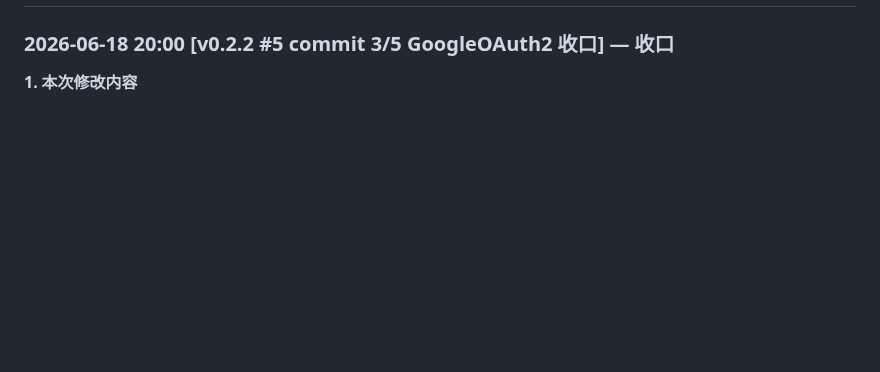
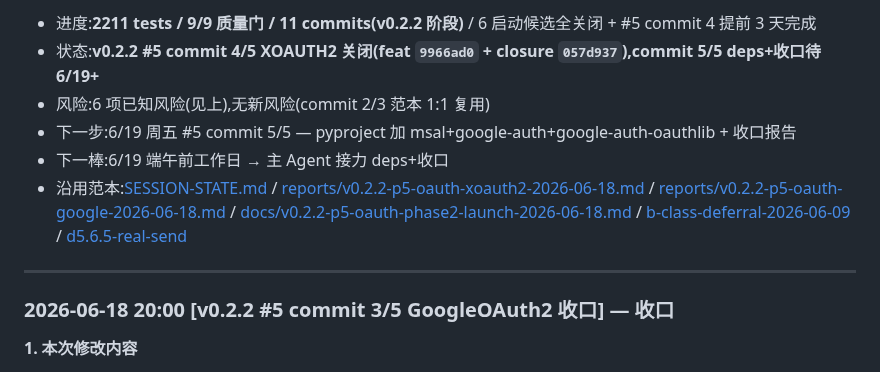
Before and after one commit to MrsP-W/PRY-1, a Markdown page: MODIFICATION-LOG.md, the part around one of its changes. GitHub-like rendering; blank space fills up the shorter version.

```diff
--- a/MODIFICATION-LOG.md
+++ b/MODIFICATION-LOG.md
@@ -95,3 +141,11 @@
+- 进度:**2211 tests / 9/9 质量门 / 11 commits(v0.2.2 阶段)** / 6 启动候选全关闭 + #5 commit 4 提前 3 天完成
+- 状态:**v0.2.2 #5 commit 4/5 XOAUTH2 关闭(feat `9966ad0` + closure `057d937`),commit 5/5 deps+收口待 6/19+**
+- 风险:6 项已知风险(见上),无新风险(commit 2/3 范本 1:1 复用)
+- 下一步:6/19 周五 #5 commit 5/5 — pyproject 加 msal+google-auth+google-auth-oauthlib + 收口报告
+- 下一棒:6/19 端午前工作日 → 主 Agent 接力 deps+收口
+- 沿用范本:[SESSION-STATE.md](SESSION-STATE.md) / [reports/v0.2.2-p5-oauth-xoauth2-2026-06-18.md](reports/v0.2.2-p5-oauth-xoauth2-2026-06-18.md) / [reports/v0.2.2-p5-oauth-google-2026-06-18.md](reports/v0.2.2-p5-oauth-google-2026-06-18.md) / [docs/v0.2.2-p5-oauth-phase2-launch-2026-06-18.md](docs/v0.2.2-p5-oauth-phase2-launch-2026-06-18.md) / [b-class-deferral-2026-06-09](../../Agent%20Assistant/memory/b-class-deferral-2026-06-09.md) / [d5.6.5-real-send](../../Agent%20Assistant/memory/d5.6.5-real-send.md)
+
+---
 
 ### 2026-06-18 20:00 [v0.2.2 #5 commit 3/5 GoogleOAuth2 收口] — 收口
 
```
Also changed, not shown: other parts of MODIFICATION-LOG.md (+53 -7 lines), SESSION-STATE.md (+18 -14 lines).
